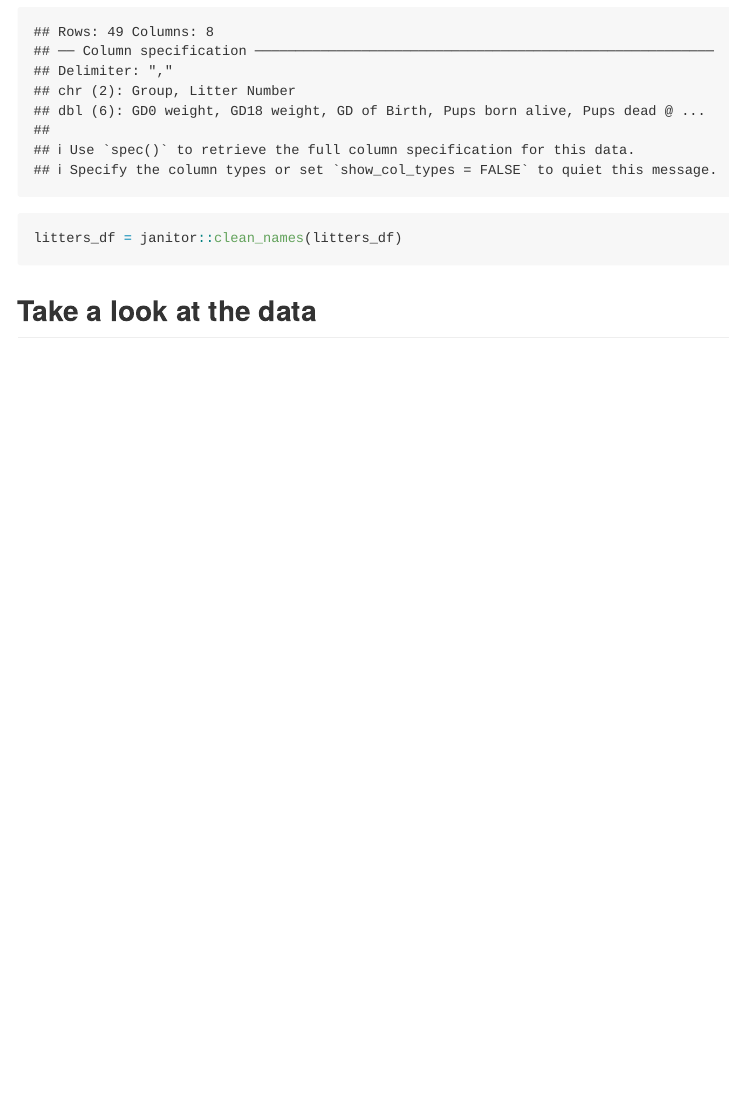
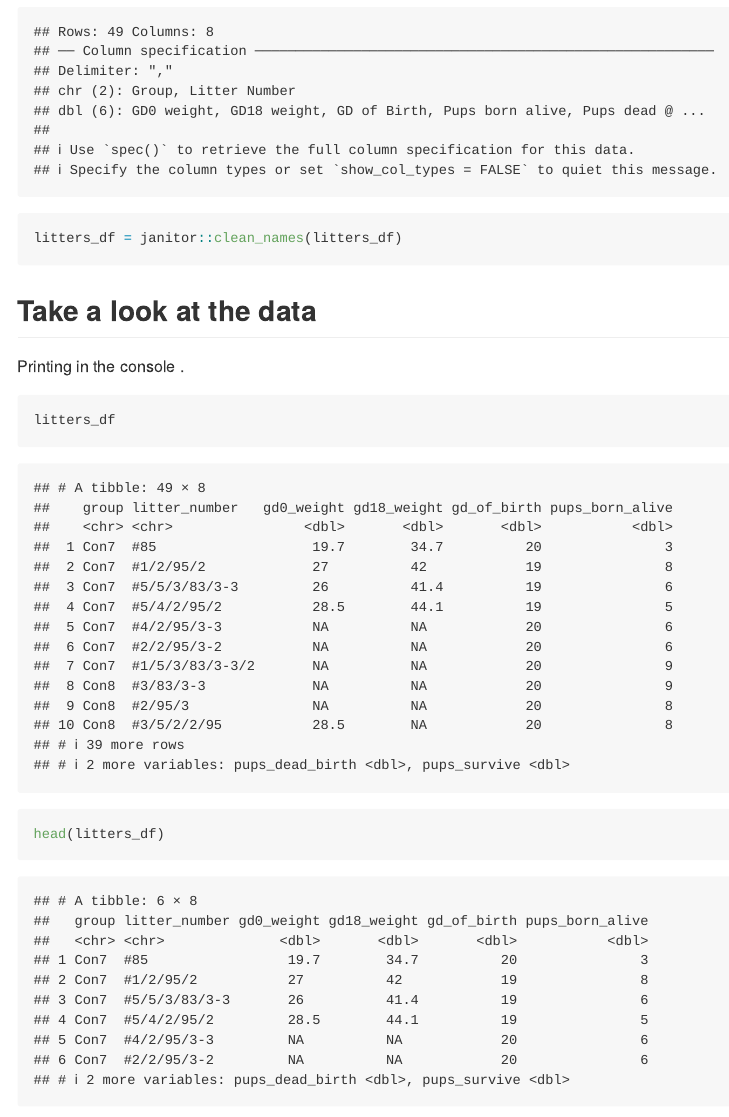
Before and after one commit to th2891/data_wrangling_1, an R Markdown document (data_import.Rmd): the page in a window 1100 px wide, from 590 px down. Rendered offline with R 4.5, knitr and Pandoc, with nearby package versions; column names are cleaned by a stand-in for the janitor package.

Commit message:
look at data

````diff
--- a/data_import.Rmd
+++ b/data_import.Rmd
@@ -18,3 +18,14 @@ litters_df = janitor::clean_names(litters_df)
 
 
 ## Take a look at the data
+
+Printing in the console .
+```{r}
+litters_df
+```
+
+```{r}
+head(litters_df)
+```
+
+```{r}
````
Also changed, not shown: data_import.md, data_import.Rmd (6 more changed lines).
